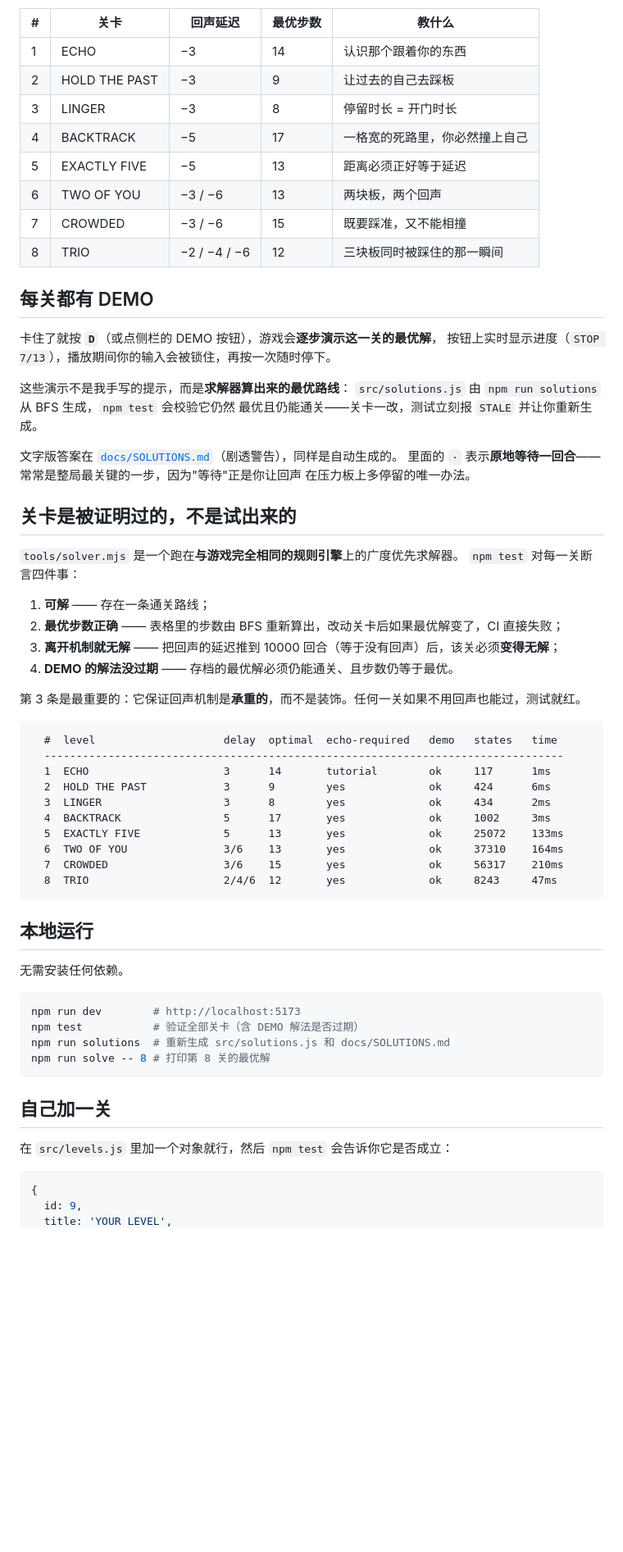
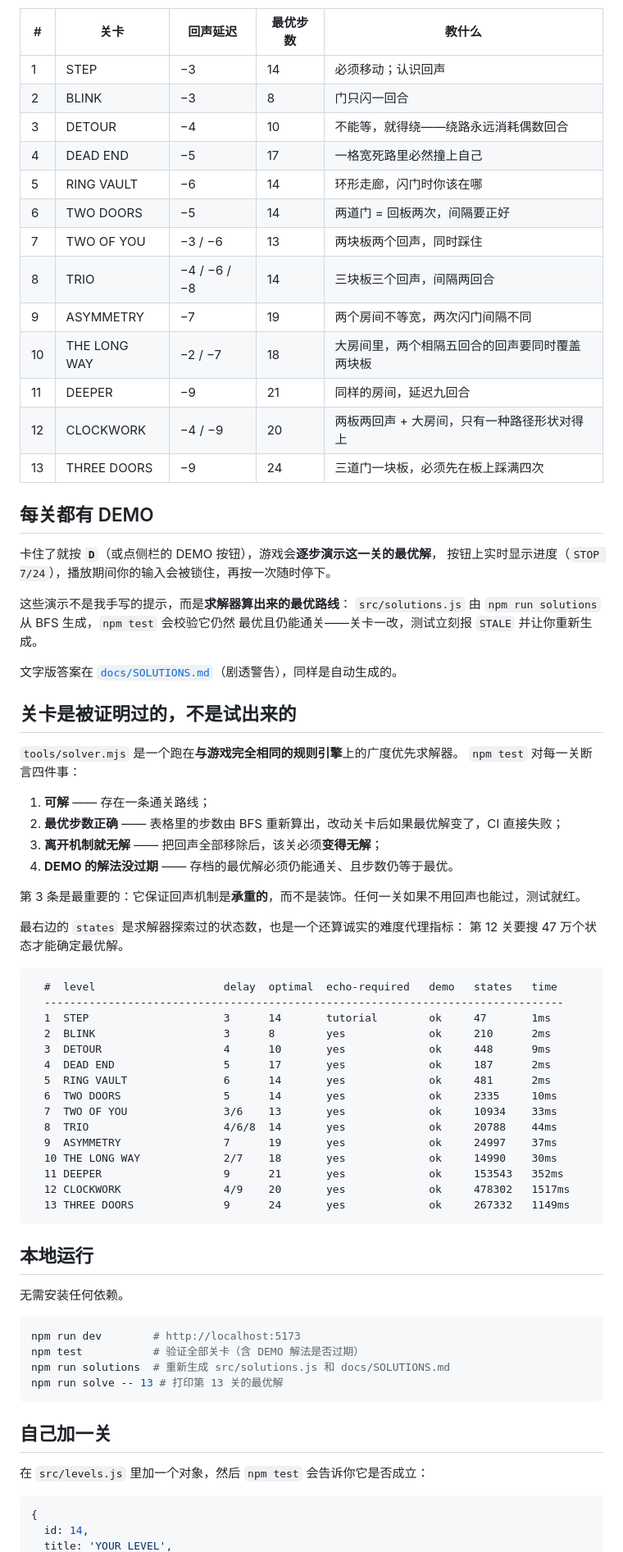
Before and after one commit to yixuan1112-coder/echo-shift, a Markdown page: README.md, the part around one of its changes. Shown at 82% size. Drawn GitHub-style; blank space fills up the shorter version.

````diff
--- a/README.md
+++ b/README.md
@@ -40,27 +57,30 @@
 
 | # | 关卡 | 回声延迟 | 最优步数 | 教什么 |
 | --- | --- | --- | --- | --- |
-| 1 | ECHO | −3 | 14 | 认识那个跟着你的东西 |
-| 2 | HOLD THE PAST | −3 | 9 | 让过去的自己去踩板 |
-| 3 | LINGER | −3 | 8 | 停留时长 = 开门时长 |
-| 4 | BACKTRACK | −5 | 17 | 一格宽的死路里，你必然撞上自己 |
-| 5 | EXACTLY FIVE | −5 | 13 | 距离必须正好等于延迟 |
-| 6 | TWO OF YOU | −3 / −6 | 13 | 两块板，两个回声 |
-| 7 | CROWDED | −3 / −6 | 15 | 既要踩准，又不能相撞 |
-| 8 | TRIO | −2 / −4 / −6 | 12 | 三块板同时被踩住的那一瞬间 |
+| 1 | STEP | −3 | 14 | 必须移动；认识回声 |
+| 2 | BLINK | −3 | 8 | 门只闪一回合 |
+| 3 | DETOUR | −4 | 10 | 不能等，就得绕——绕路永远消耗偶数回合 |
+| 4 | DEAD END | −5 | 17 | 一格宽死路里必然撞上自己 |
+| 5 | RING VAULT | −6 | 14 | 环形走廊，闪门时你该在哪 |
+| 6 | TWO DOORS | −5 | 14 | 两道门 = 回板两次，间隔要正好 |
+| 7 | TWO OF YOU | −3 / −6 | 13 | 两块板两个回声，同时踩住 |
+| 8 | TRIO | −4 / −6 / −8 | 14 | 三块板三个回声，间隔两回合 |
+| 9 | ASYMMETRY | −7 | 19 | 两个房间不等宽，两次闪门间隔不同 |
+| 10 | THE LONG WAY | −2 / −7 | 18 | 大房间里，两个相隔五回合的回声要同时覆盖两块板 |
+| 11 | DEEPER | −9 | 21 | 同样的房间，延迟九回合 |
+| 12 | CLOCKWORK | −4 / −9 | 20 | 两板两回声 + 大房间，只有一种路径形状对得上 |
+| 13 | THREE DOORS | −9 | 24 | 三道门一块板，必须先在板上踩满四次 |
 
 ## 每关都有 DEMO
 
 卡住了就按 **`D`**（或点侧栏的 DEMO 按钮），游戏会**逐步演示这一关的最优解**，
-按钮上实时显示进度（`STOP 7/13`），播放期间你的输入会被锁住，再按一次随时停下。
+按钮上实时显示进度（`STOP 7/24`），播放期间你的输入会被锁住，再按一次随时停下。
 
 这些演示不是我手写的提示，而是**求解器算出来的最优路线**：
 `src/solutions.js` 由 `npm run solutions` 从 BFS 生成，`npm test` 会校验它仍然
 最优且仍能通关——关卡一改，测试立刻报 `STALE` 并让你重新生成。
 
 文字版答案在 [`docs/SOLUTIONS.md`](docs/SOLUTIONS.md)（剧透警告），同样是自动生成的。
-里面的 `·` 表示**原地等待一回合**——常常是整局最关键的一步，因为"等待"正是你让回声
-在压力板上多停留的唯一办法。
 
 ## 关卡是被证明过的，不是试出来的
 
@@ -69,22 +89,30 @@
 
 1. **可解** —— 存在一条通关路线；
 2. **最优步数正确** —— 表格里的步数由 BFS 重新算出，改动关卡后如果最优解变了，CI 直接失败；
-3. **离开机制就无解** —— 把回声的延迟推到 10000 回合（等于没有回声）后，该关必须**变得无解**；
+3. **离开机制就无解** —— 把回声全部移除后，该关必须**变得无解**；
 4. **DEMO 的解法没过期** —— 存档的最优解必须仍能通关、且步数仍等于最优。
 
 第 3 条是最重要的：它保证回声机制是**承重的**，而不是装饰。任何一关如果不用回声也能过，测试就红。
 
+最右边的 `states` 是求解器探索过的状态数，也是一个还算诚实的难度代理指标：
+第 12 关要搜 47 万个状态才能确定最优解。
+
 ```
   #  level                    delay  optimal  echo-required   demo   states   time
   ---------------------------------------------------------------------------------
-  1  ECHO                     3      14       tutorial        ok     117      1ms
-  2  HOLD THE PAST            3      9        yes             ok     424      6ms
-  3  LINGER                   3      8        yes             ok     434      2ms
-  4  BACKTRACK                5      17       yes             ok     1002     3ms
-  5  EXACTLY FIVE             5      13       yes             ok     25072    133ms
-  6  TWO OF YOU               3/6    13       yes             ok     37310    164ms
-  7  CROWDED                  3/6    15       yes             ok     56317    210ms
-  8  TRIO                     2/4/6  12       yes             ok     8243     47ms
+  1  STEP                     3      14       tutorial        ok     47       1ms
+  2  BLINK                    3      8        yes             ok     210      2ms
+  3  DETOUR                   4      10       yes             ok     448      9ms
+  4  DEAD END                 5      17       yes             ok     187      2ms
+  5  RING VAULT               6      14       yes             ok     481      2ms
+  6  TWO DOORS                5      14       yes             ok     2335     10ms
+  7  TWO OF YOU               3/6    13       yes             ok     10934    33ms
+  8  TRIO                     4/6/8  14       yes             ok     20788    44ms
+  9  ASYMMETRY                7      19       yes             ok     24997    37ms
+  10 THE LONG WAY             2/7    18       yes             ok     14990    30ms
+  11 DEEPER                   9      21       yes             ok     153543   352ms
+  12 CLOCKWORK                4/9    20       yes             ok     478302   1517ms
+  13 THREE DOORS              9      24       yes             ok     267332   1149ms
 ```
 
 ## 本地运行
@@ -95,14 +123,14 @@
 npm run dev        # http://localhost:5173
 npm test           # 验证全部关卡（含 DEMO 解法是否过期）
 npm run solutions  # 重新生成 src/solutions.js 和 docs/SOLUTIONS.md
-npm run solve -- 8 # 打印第 8 关的最优解
+npm run solve -- 13 # 打印第 13 关的最优解
 ```
 
 ## 自己加一关
 
-在 `src/levels.js` 里加一个对象就行，然后 `npm test` 会告诉你它是否成立：
+在 `src/levels.js` 里加一个对象，然后 `npm test` 会告诉你它是否成立：
 
 ```js
 {
-  id: 9,
+  id: 14,
   title: 'YOUR LEVEL',
````
Also changed, not shown: other parts of README.md (+41 -18 lines), docs/SOLUTIONS.md (+120 -46 lines), docs/screenshot.png, 8 other files.
